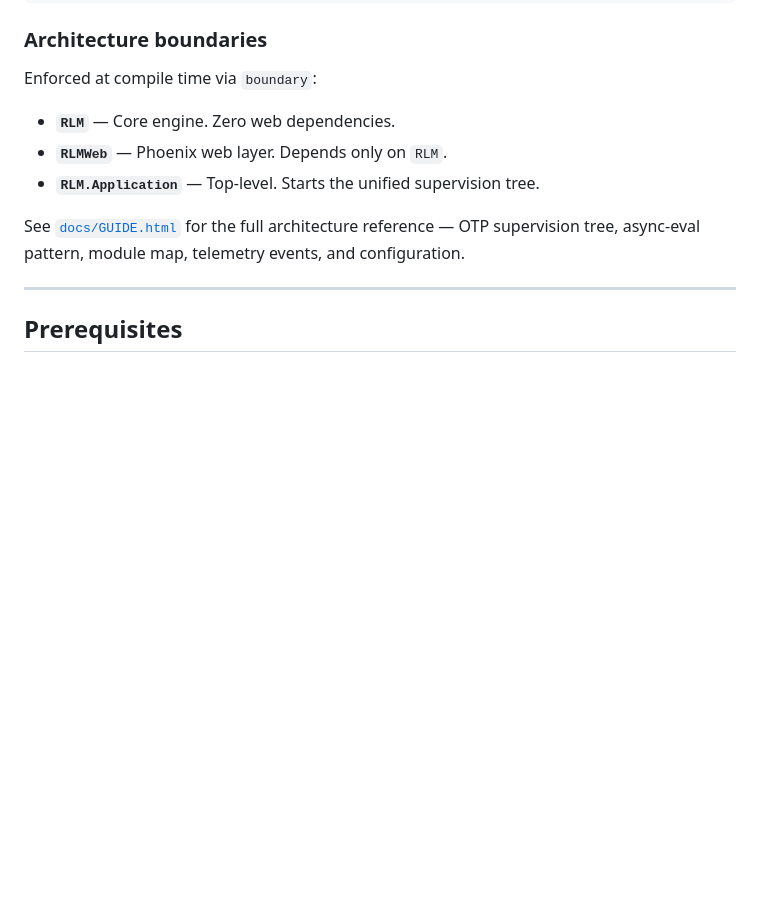
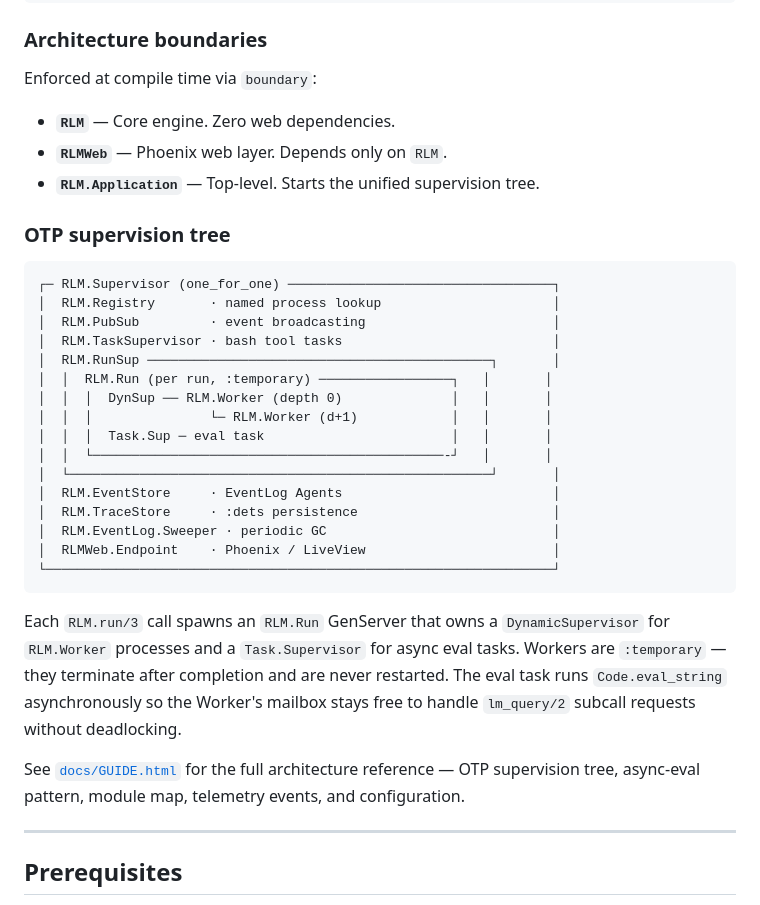
Before and after one commit to errantsky/exrlm, a Markdown page: README.md, the part around the change. Rendered like a GitHub page; blank space fills up the shorter version.

Commit message:
docs: add OTP supervision tree diagram to README
Adds a two-panel ASCII box diagram showing the full RLM.Supervisor
tree with a zoomed-in view of the per-run RunSup → Run → Worker/eval
subtree, plus a short prose explanation of the async-eval invariant.

https://claude.ai/code/session_019ezC43UTPqkASCCgerwvXF

````diff
--- a/README.md
+++ b/README.md
@@ -56,6 +56,33 @@ Enforced at compile time via `boundary`:
 - **`RLM`** — Core engine. Zero web dependencies.
 - **`RLMWeb`** — Phoenix web layer. Depends only on `RLM`.
 - **`RLM.Application`** — Top-level. Starts the unified supervision tree.
+
+### OTP supervision tree
+
+```
+┌─ RLM.Supervisor (one_for_one) ──────────────────────────────────┐
+│  RLM.Registry       · named process lookup                      │
+│  RLM.PubSub         · event broadcasting                        │
+│  RLM.TaskSupervisor · bash tool tasks                           │
+│  RLM.RunSup ────────────────────────────────────────────┐       │
+│  │  RLM.Run (per run, :temporary) ─────────────────┐   │       │
+│  │  │  DynSup ── RLM.Worker (depth 0)              │   │       │
+│  │  │               └─ RLM.Worker (d+1)            │   │       │
+│  │  │  Task.Sup ─ eval task                        │   │       │
+│  │  └─────────────────────────────────────────────-┘   │       │
+│  └──────────────────────────────────────────────────────┘       │
+│  RLM.EventStore     · EventLog Agents                           │
+│  RLM.TraceStore     · :dets persistence                         │
+│  RLM.EventLog.Sweeper · periodic GC                             │
+│  RLMWeb.Endpoint    · Phoenix / LiveView                        │
+└─────────────────────────────────────────────────────────────────┘
+```
+
+Each `RLM.run/3` call spawns an `RLM.Run` GenServer that owns a `DynamicSupervisor`
+for `RLM.Worker` processes and a `Task.Supervisor` for async eval tasks. Workers are
+`:temporary` — they terminate after completion and are never restarted. The eval task
+runs `Code.eval_string` asynchronously so the Worker's mailbox stays free to handle
+`lm_query/2` subcall requests without deadlocking.
 
 See [`docs/GUIDE.html`](docs/GUIDE.html) for the full architecture reference — OTP
 supervision tree, async-eval pattern, module map, telemetry events, and configuration.
````
